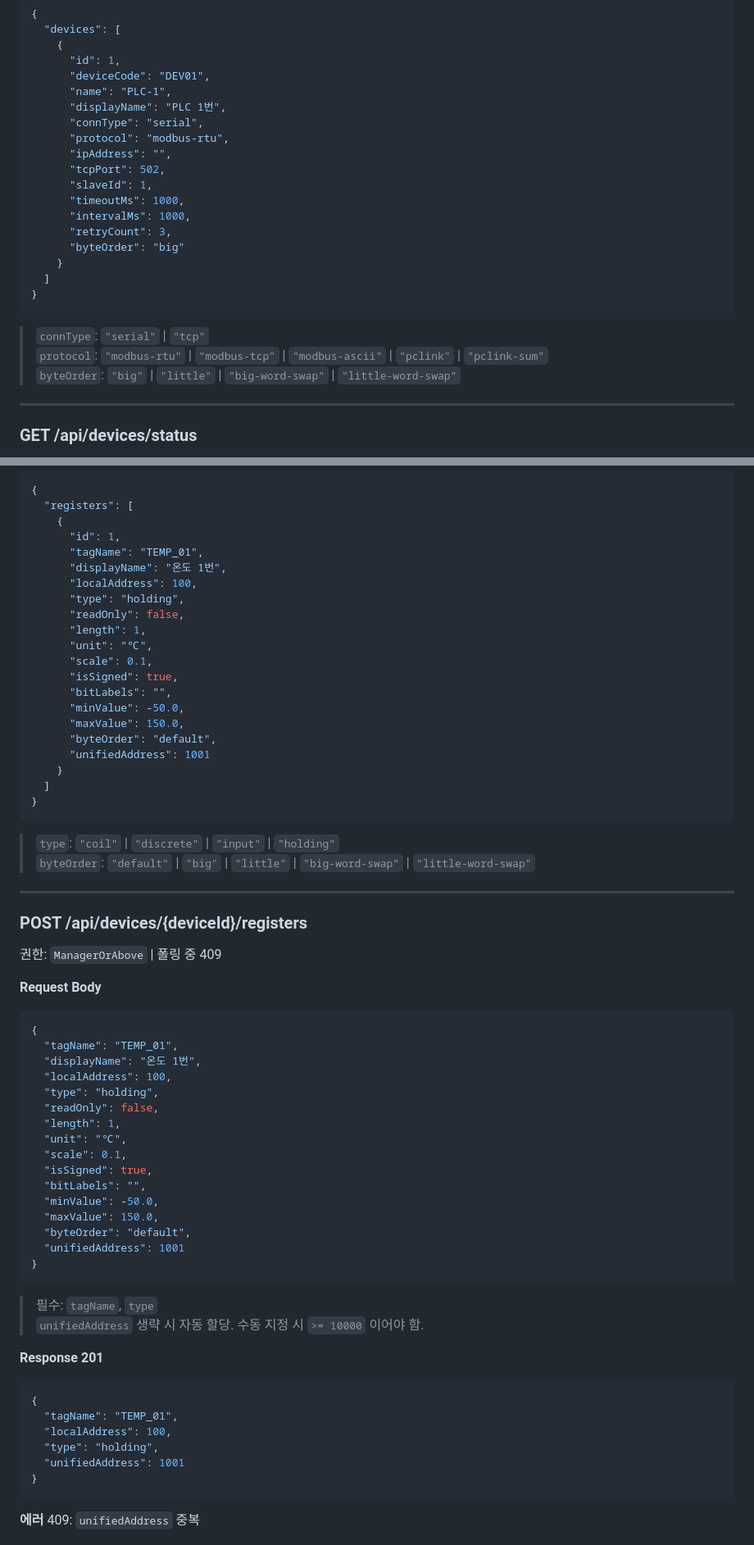
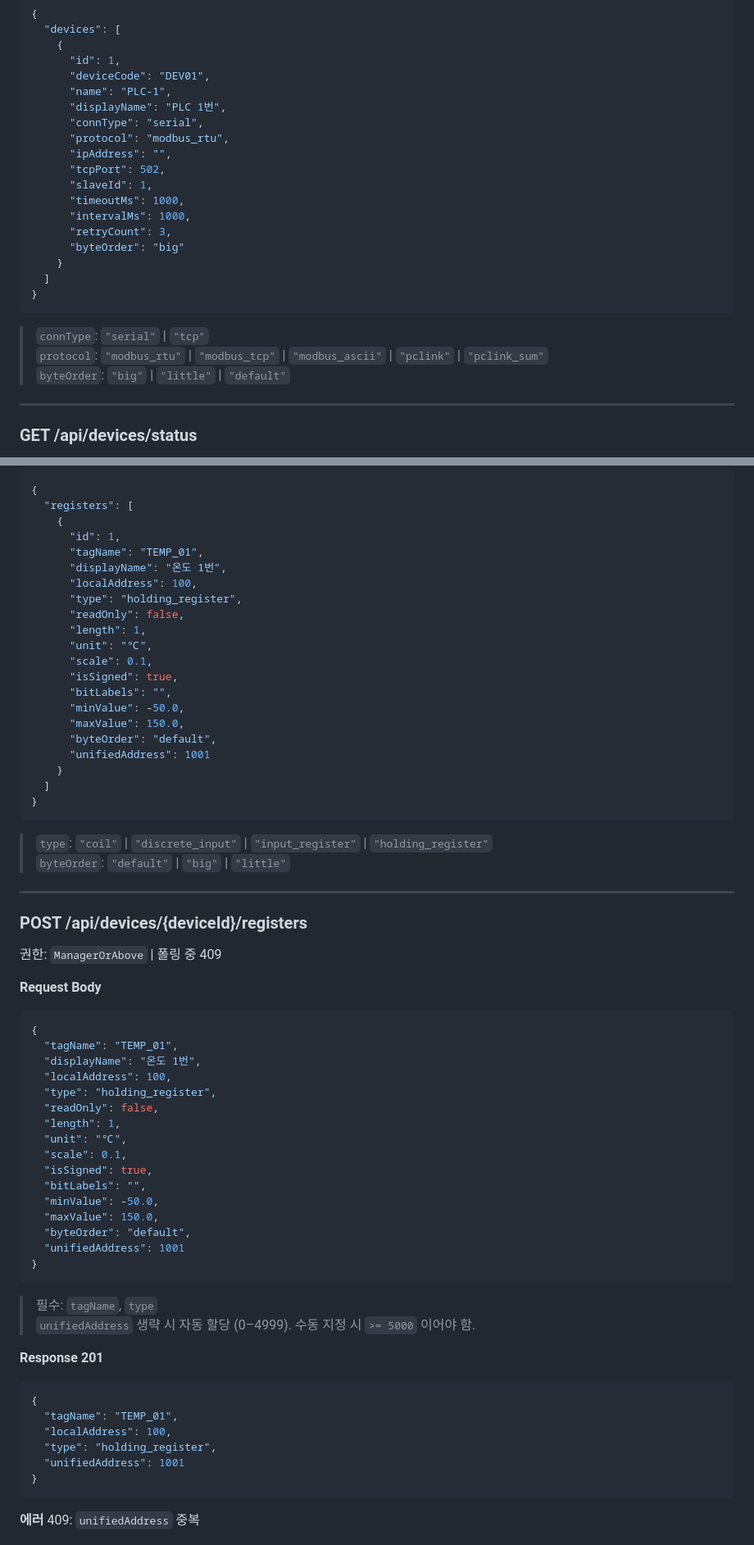
Before and after one commit to pionir76/swr, a Markdown page: api/api-spec.md, 2 parts joined by grey strips. Shown at 82% size. Drawn GitHub-style.

Commit message:
Fix api-spec.md: correct protocol/type/byteOrder strings and unifiedAddress minimum
- protocol: modbus-rtu/tcp/ascii/pclink-sum → modbus_rtu/tcp/ascii/pclink_sum (underscore)
- register type: holding/input/discrete → holding_register/input_register/discrete_input
- byteOrder: remove non-existent big-word-swap/little-word-swap options
- unifiedAddress manual minimum: >= 10000 → >= 5000 (kManualUnifiedIdMin constant)
- Remove stale reference to deleted file_based_plan.md

Co-Authored-By: Claude Sonnet 4.6 <noreply@anthropic.com>

````diff
--- a/api/api-spec.md
+++ b/api/api-spec.md
@@ -173,7 +173,7 @@
       "name": "PLC-1",
       "displayName": "PLC 1번",
       "connType": "serial",
-      "protocol": "modbus-rtu",
+      "protocol": "modbus_rtu",
       "ipAddress": "",
       "tcpPort": 502,
       "slaveId": 1,
@@ -187,8 +187,8 @@
 ```
 
 > `connType`: `"serial"` | `"tcp"`
-> `protocol`: `"modbus-rtu"` | `"modbus-tcp"` | `"modbus-ascii"` | `"pclink"` | `"pclink-sum"`
-> `byteOrder`: `"big"` | `"little"` | `"big-word-swap"` | `"little-word-swap"`
+> `protocol`: `"modbus_rtu"` | `"modbus_tcp"` | `"modbus_ascii"` | `"pclink"` | `"pclink_sum"`
+> `byteOrder`: `"big"` | `"little"` | `"default"`
 
 ---
 
@@ -284,7 +284,7 @@
       "tagName": "TEMP_01",
       "displayName": "온도 1번",
       "localAddress": 100,
-      "type": "holding",
+      "type": "holding_register",
       "readOnly": false,
       "length": 1,
       "unit": "℃",
@@ -300,8 +300,8 @@
 }
 ```
 
-> `type`: `"coil"` | `"discrete"` | `"input"` | `"holding"`
-> `byteOrder`: `"default"` | `"big"` | `"little"` | `"big-word-swap"` | `"little-word-swap"`
+> `type`: `"coil"` | `"discrete_input"` | `"input_register"` | `"holding_register"`
+> `byteOrder`: `"default"` | `"big"` | `"little"`
 
 ---
 
@@ -314,7 +314,7 @@
   "tagName": "TEMP_01",
   "displayName": "온도 1번",
   "localAddress": 100,
-  "type": "holding",
+  "type": "holding_register",
   "readOnly": false,
   "length": 1,
   "unit": "℃",
@@ -329,14 +329,14 @@
 ```
 
 > 필수: `tagName`, `type`
-> `unifiedAddress` 생략 시 자동 할당. 수동 지정 시 `>= 10000` 이어야 함.
+> `unifiedAddress` 생략 시 자동 할당 (0–4999). 수동 지정 시 `>= 5000` 이어야 함.
 
 **Response 201**
 ```json
 {
   "tagName": "TEMP_01",
   "localAddress": 100,
-  "type": "holding",
+  "type": "holding_register",
   "unifiedAddress": 1001
 }
 ```
````
Also changed, not shown: other parts of api/api-spec.md (+6 -6 lines).
